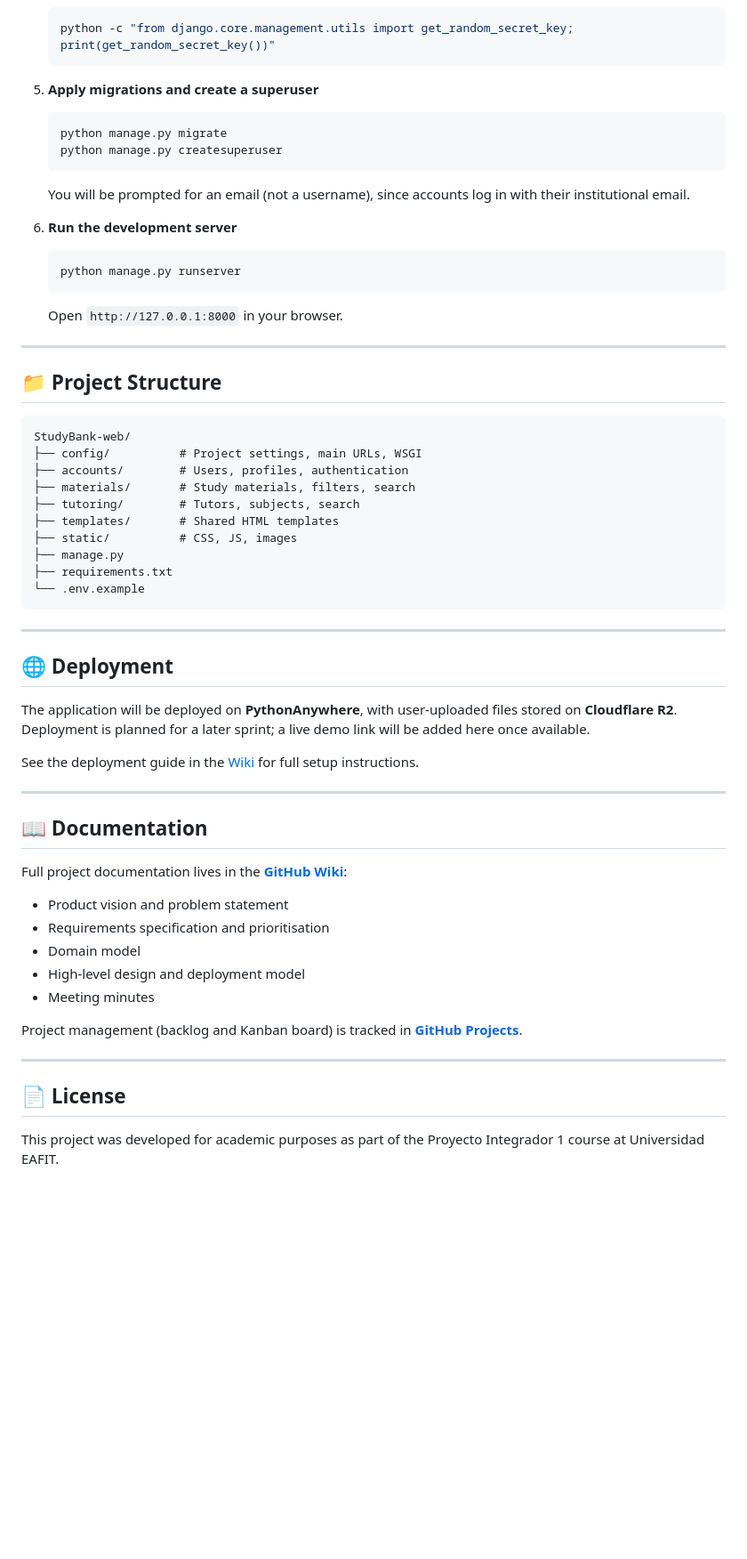
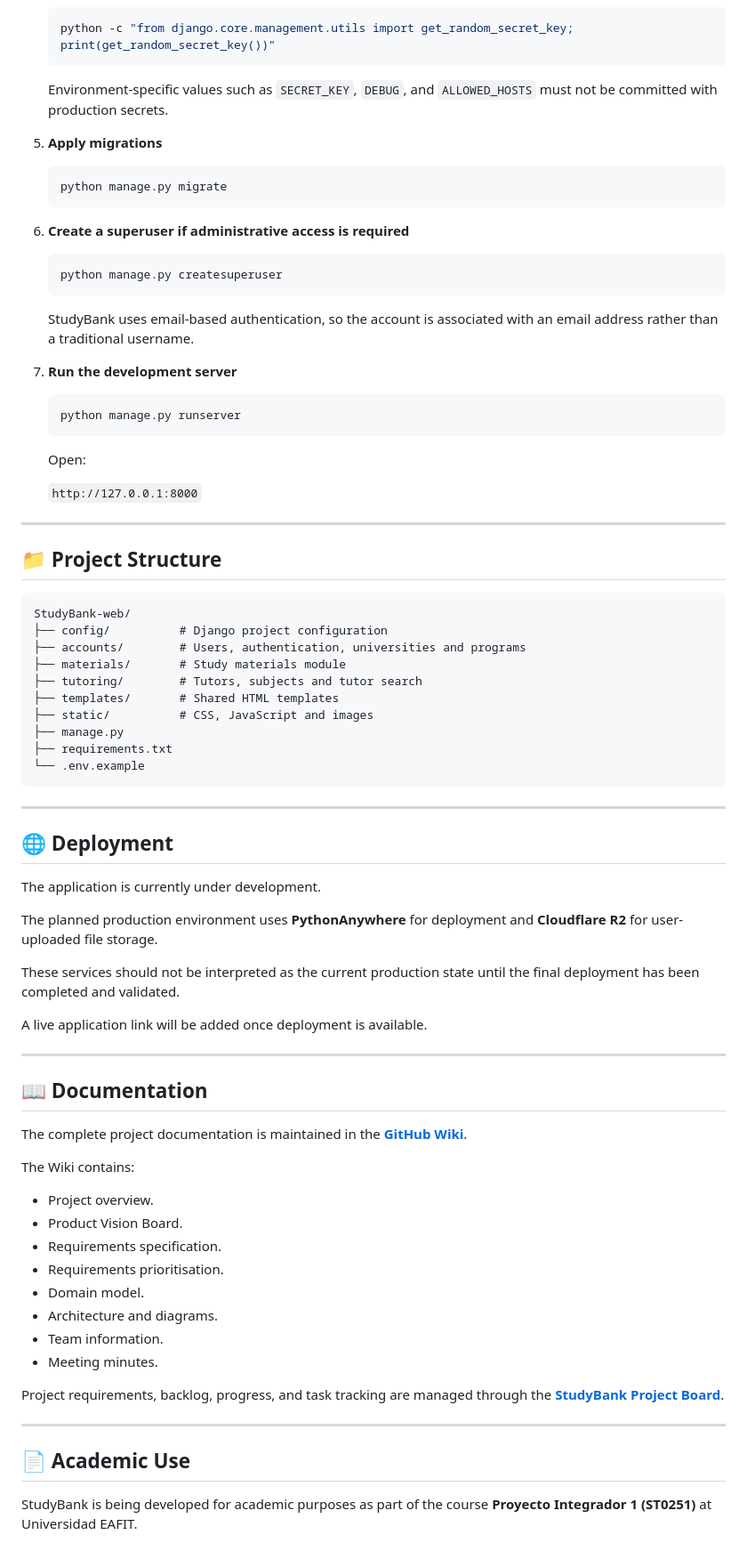
Before and after one commit to svasquezs1/StudyBank-web, a Markdown page: README.md, the part around one of its changes. Shown at 89% size. GitHub-like rendering; blank space fills up the shorter version.

````diff
--- a/README.md
+++ b/README.md
@@ -95,31 +146,44 @@ See the full, detailed list of requirements — implemented and planned — in t
    python -c "from django.core.management.utils import get_random_secret_key; print(get_random_secret_key())"
    ```
 
-5. **Apply migrations and create a superuser**
+   Environment-specific values such as `SECRET_KEY`, `DEBUG`, and `ALLOWED_HOSTS` must not be committed with production secrets.
+
+5. **Apply migrations**
+
    ```bash
    python manage.py migrate
+   ```
+
+6. **Create a superuser if administrative access is required**
+
+   ```bash
    python manage.py createsuperuser
    ```
-   You will be prompted for an email (not a username), since accounts log in with their institutional email.
 
-6. **Run the development server**
+   StudyBank uses email-based authentication, so the account is associated with an email address rather than a traditional username.
+
+7. **Run the development server**
+
    ```bash
    python manage.py runserver
    ```
-   Open `http://127.0.0.1:8000` in your browser.
+
+   Open:
+
+   `http://127.0.0.1:8000`
 
 ---
 
 ## 📁 Project Structure
 
-```
+```text
 StudyBank-web/
-├── config/          # Project settings, main URLs, WSGI
-├── accounts/        # Users, profiles, authentication
-├── materials/       # Study materials, filters, search
-├── tutoring/        # Tutors, subjects, search
+├── config/          # Django project configuration
+├── accounts/        # Users, authentication, universities and programs
+├── materials/       # Study materials module
+├── tutoring/        # Tutors, subjects and tutor search
 ├── templates/       # Shared HTML templates
-├── static/          # CSS, JS, images
+├── static/          # CSS, JavaScript and images
 ├── manage.py
 ├── requirements.txt
 └── .env.example
@@ -129,25 +193,35 @@ StudyBank-web/
 
 ## 🌐 Deployment
 
-The application will be deployed on **PythonAnywhere**, with user-uploaded files stored on **Cloudflare R2**. Deployment is planned for a later sprint; a live demo link will be added here once available.
+The application is currently under development.
 
-See the deployment guide in the [Wiki](#-documentation) for full setup instructions.
+The planned production environment uses **PythonAnywhere** for deployment and **Cloudflare R2** for user-uploaded file storage.
+
+These services should not be interpreted as the current production state until the final deployment has been completed and validated.
+
+A live application link will be added once deployment is available.
 
 ---
 
 ## 📖 Documentation
 
-Full project documentation lives in the **[GitHub Wiki](../../wiki)**:
-- Product vision and problem statement
-- Requirements specification and prioritisation
-- Domain model
-- High-level design and deployment model
-- Meeting minutes
+The complete project documentation is maintained in the **[GitHub Wiki](https://github.com/svasquezs1/StudyBank-web/wiki)**.
 
-Project management (backlog and Kanban board) is tracked in **[GitHub Projects](../../projects)**.
+The Wiki contains:
+
+- Project overview.
+- Product Vision Board.
+- Requirements specification.
+- Requirements prioritisation.
+- Domain model.
+- Architecture and diagrams.
+- Team information.
+- Meeting minutes.
+
+Project requirements, backlog, progress, and task tracking are managed through the **[StudyBank Project Board](https://github.com/users/svasquezs1/projects/2)**.
 
 ---
 
-## 📄 License
+## 📄 Academic Use
 
-This project was developed for academic purposes as part of the Proyecto Integrador 1 course at Universidad EAFIT.
+StudyBank is being developed for academic purposes as part of the course **Proyecto Integrador 1 (ST0251)** at Universidad EAFIT.
````
Also changed, not shown: other parts of README.md (+66 -15 lines).
